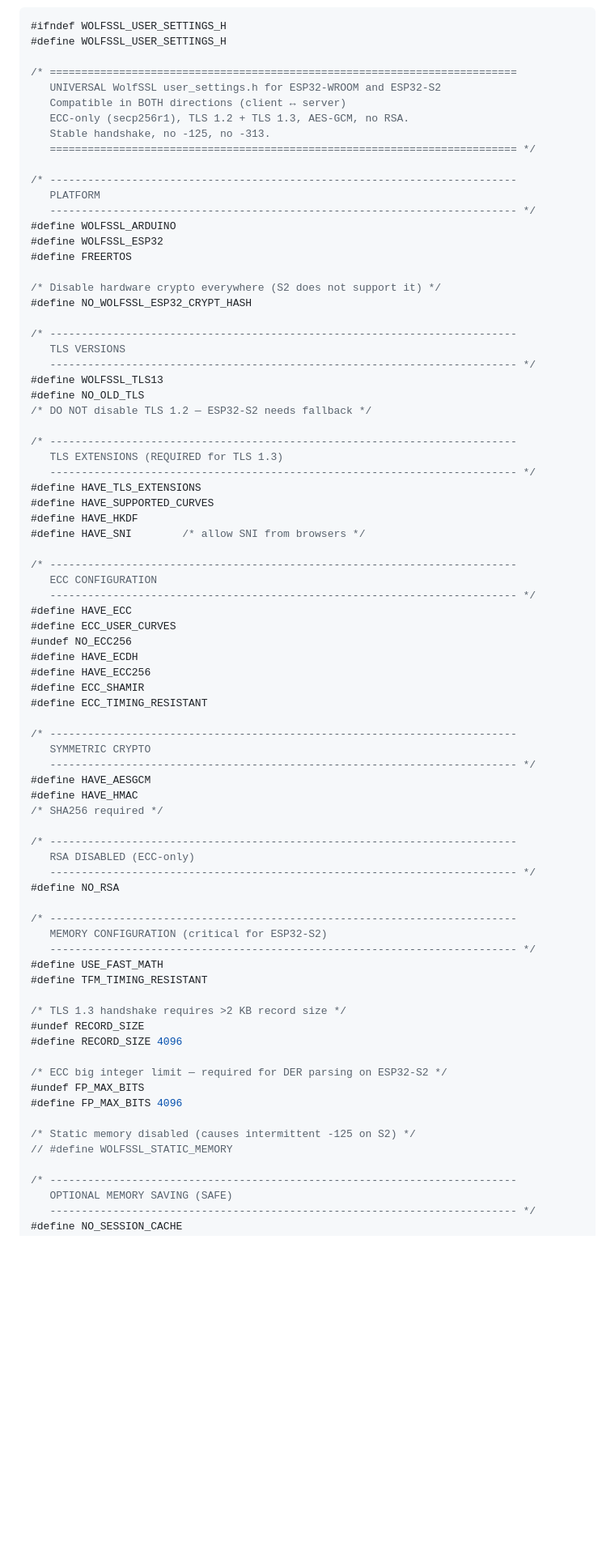
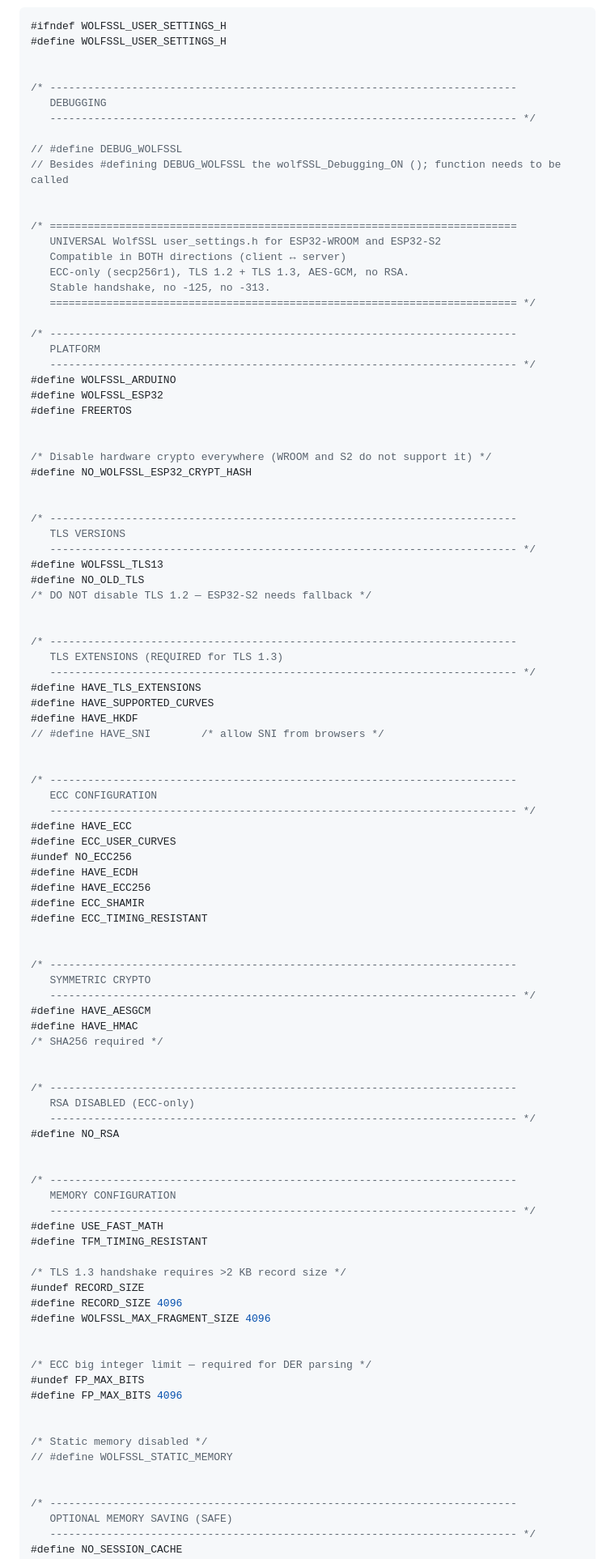
Before and after one commit to BojanJurca/ESP32-Internet-Remote-Access-No-Cloud-No-Subscription-No-Problem, a Markdown page: readme.md, the part around the change printed below. Shown: that part at 81% size. GitHub-like rendering; blank space fills up the shorter version.

```diff
--- a/readme.md
+++ b/readme.md
@@ -528,6 +557,15 @@ both as:
 #ifndef WOLFSSL_USER_SETTINGS_H
 #define WOLFSSL_USER_SETTINGS_H
 
+
+/* --------------------------------------------------------------------------
+   DEBUGGING
+   -------------------------------------------------------------------------- */
+
+// #define DEBUG_WOLFSSL
+// Besides #defining DEBUG_WOLFSSL the wolfSSL_Debugging_ON (); function needs to be called
+
+
 /* ==========================================================================
    UNIVERSAL WolfSSL user_settings.h for ESP32-WROOM and ESP32-S2
    Compatible in BOTH directions (client ↔ server)
@@ -542,8 +580,10 @@ both as:
 #define WOLFSSL_ESP32
 #define FREERTOS
 
-/* Disable hardware crypto everywhere (S2 does not support it) */
+
+/* Disable hardware crypto everywhere (WROOM and S2 do not support it) */
 #define NO_WOLFSSL_ESP32_CRYPT_HASH
+
 
 /* --------------------------------------------------------------------------
    TLS VERSIONS
@@ -552,13 +592,15 @@ both as:
 #define NO_OLD_TLS
 /* DO NOT disable TLS 1.2 — ESP32-S2 needs fallback */
 
+
 /* --------------------------------------------------------------------------
    TLS EXTENSIONS (REQUIRED for TLS 1.3)
    -------------------------------------------------------------------------- */
 #define HAVE_TLS_EXTENSIONS
 #define HAVE_SUPPORTED_CURVES
 #define HAVE_HKDF
-#define HAVE_SNI        /* allow SNI from browsers */
+// #define HAVE_SNI        /* allow SNI from browsers */
+
 
 /* --------------------------------------------------------------------------
    ECC CONFIGURATION
@@ -571,6 +613,7 @@ both as:
 #define ECC_SHAMIR
 #define ECC_TIMING_RESISTANT
 
+
 /* --------------------------------------------------------------------------
    SYMMETRIC CRYPTO
    -------------------------------------------------------------------------- */
@@ -578,13 +621,15 @@ both as:
 #define HAVE_HMAC
 /* SHA256 required */
 
+
 /* --------------------------------------------------------------------------
    RSA DISABLED (ECC-only)
    -------------------------------------------------------------------------- */
 #define NO_RSA
 
+
 /* --------------------------------------------------------------------------
-   MEMORY CONFIGURATION (critical for ESP32-S2)
+   MEMORY CONFIGURATION
    -------------------------------------------------------------------------- */
 #define USE_FAST_MATH
 #define TFM_TIMING_RESISTANT
@@ -592,13 +637,17 @@ both as:
 /* TLS 1.3 handshake requires >2 KB record size */
 #undef RECORD_SIZE
 #define RECORD_SIZE 4096
+#define WOLFSSL_MAX_FRAGMENT_SIZE 4096
 
-/* ECC big integer limit — required for DER parsing on ESP32-S2 */
+
+/* ECC big integer limit — required for DER parsing */
 #undef FP_MAX_BITS
 #define FP_MAX_BITS 4096
 
-/* Static memory disabled (causes intermittent -125 on S2) */
+
+/* Static memory disabled */
 // #define WOLFSSL_STATIC_MEMORY
+
 
 /* --------------------------------------------------------------------------
    OPTIONAL MEMORY SAVING (SAFE)
```
Also changed, not shown: other parts of readme.md (+81 -49 lines), not_safe.png (added), switch.png (added).
